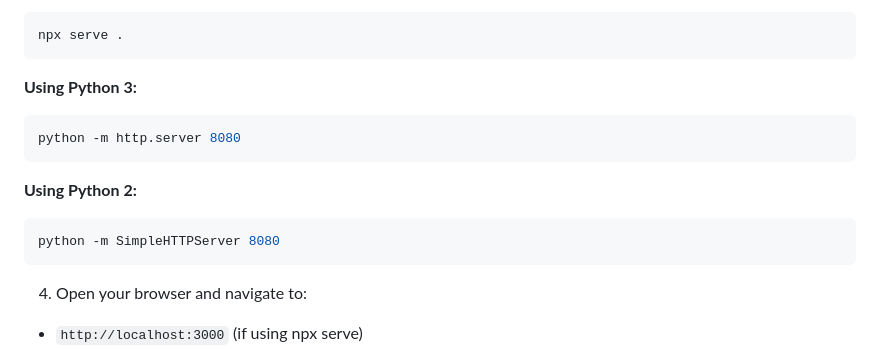
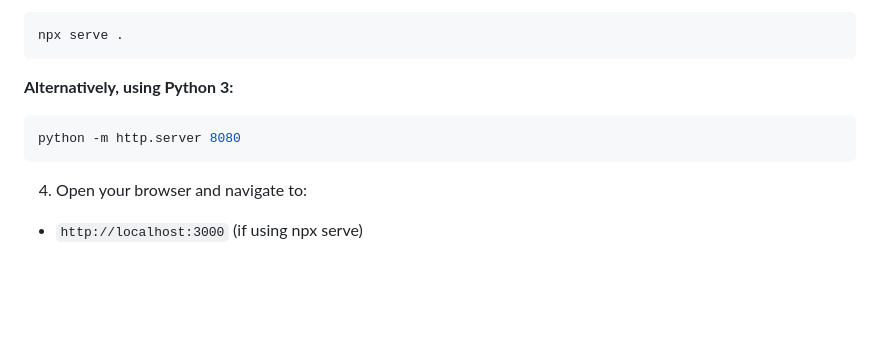
Before and after one commit to webmemo-code/vrml-converter-viewer, a Markdown page: README.md, the part around the change. GitHub-like rendering; blank space fills up the shorter version.

Commit message:
docs: remove Python 2 usage instructions

````diff
--- a/README.md
+++ b/README.md
@@ -45,14 +45,9 @@ cd vrml-viewer
 npx serve .
 ```
 
-**Using Python 3:**
+**Alternatively, using Python 3:**
 ```bash
 python -m http.server 8080
-```
-
-**Using Python 2:**
-```bash
-python -m SimpleHTTPServer 8080
 ```
 
 4. Open your browser and navigate to:
````
